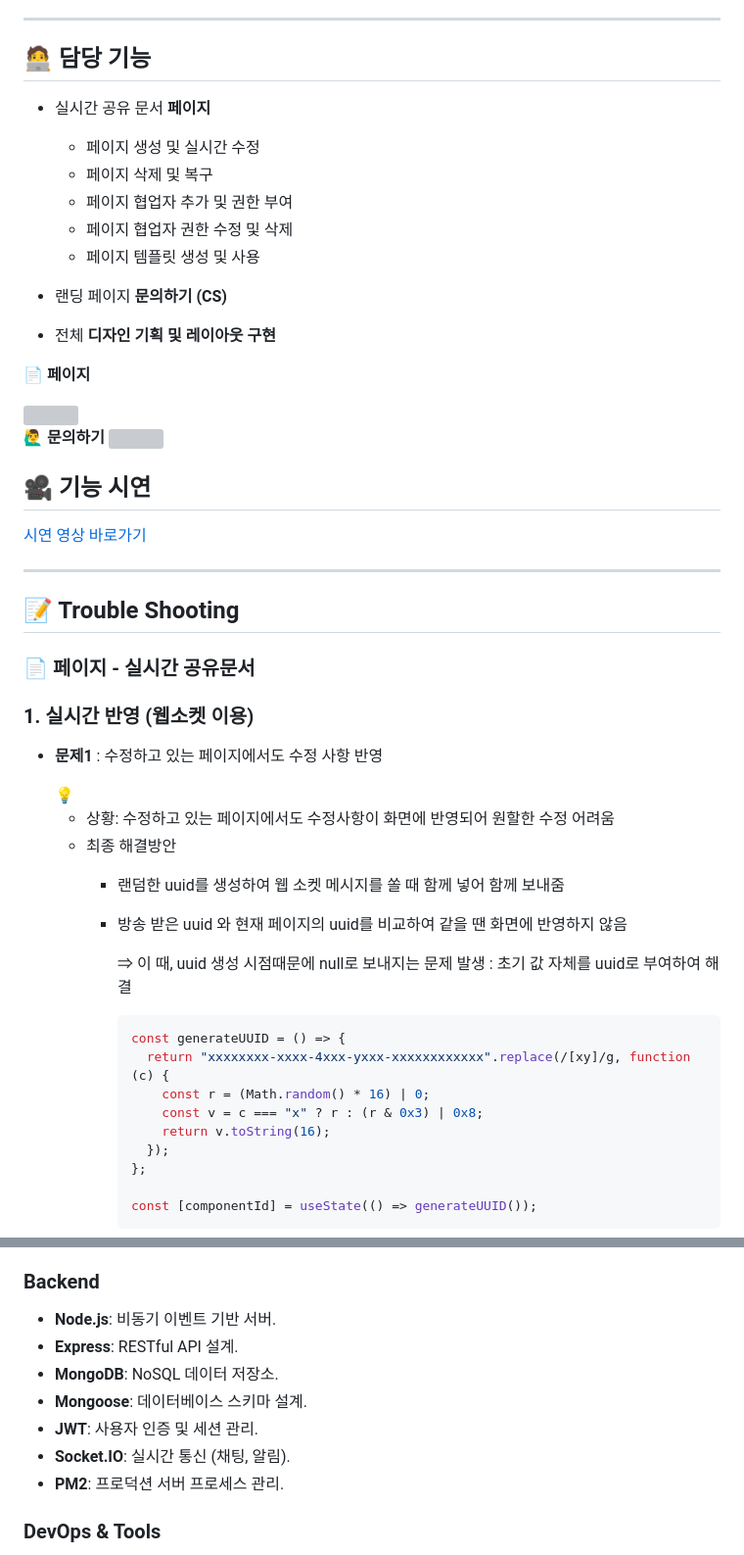
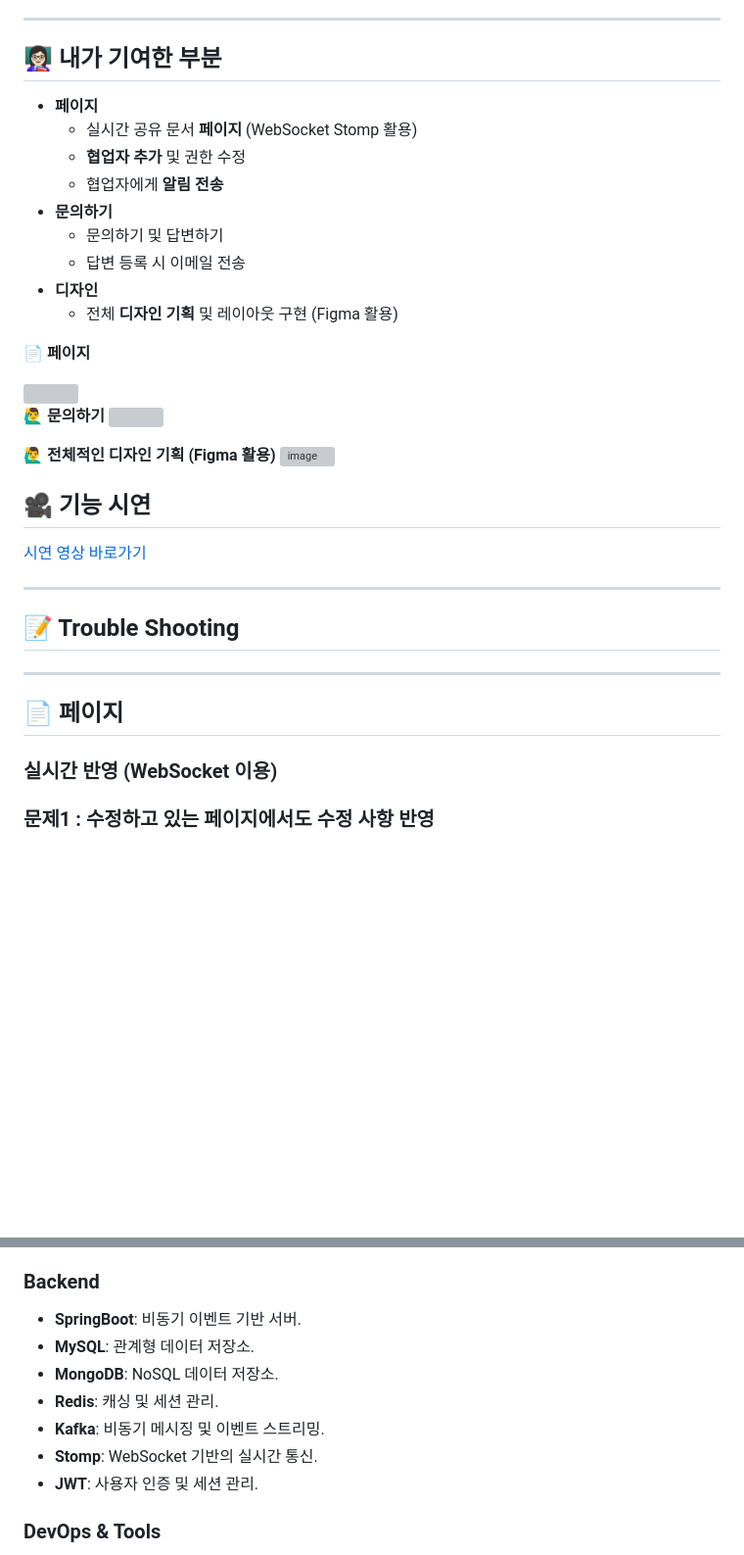
Before and after one commit to subin3578/TeamProject-Antwork, a Markdown page: README.md, 2 parts joined by grey strips. Shown at 98% size. Drawn GitHub-style; blank space fills up the shorter version; grey boxes are pictures that could not be loaded.

````diff
--- a/README.md
+++ b/README.md
@@ -17,18 +17,18 @@ AntWork는 롯데 그룹의 사내 협업 플랫폼을 현대화하고, 실무
    - 현대적 기술 스택을 활용하여 유연한 구조 구축.
 ---
 
-## 🧑‍💻 담당 기능
+## 👩🏻‍🏫 내가 기여한 부분
 
-- 실시간 공유 문서 **페이지**
+- **페이지**
+    - 실시간 공유 문서 **페이지** (WebSocket Stomp 활용)
+    - **협업자 추가** 및 권한 수정
+    - 협업자에게 **알림 전송**
+- **문의하기**
+    - 문의하기 및 답변하기
+    - 답변 등록 시 이메일 전송
+- **디자인**
+    - 전체 **디자인 기획** 및 레이아웃 구현 (Figma 활용)
 
-   - 페이지 생성 및 실시간 수정
-   - 페이지 삭제 및 복구
-   - 페이지 협업자 추가 및 권한 부여
-   - 페이지 협업자 권한 수정 및 삭제
-   - 페이지 템플릿 생성 및 사용
-
-- 랜딩 페이지 **문의하기 (CS)**
-- 전체 **디자인 기획 및 레이아웃 구현**
 
  **📄 페이지** </br>
 
@@ -37,46 +37,21 @@ AntWork는 롯데 그룹의 사내 협업 플랫폼을 현대화하고, 실무
  **🙋‍♂️ 문의하기** </br>
 <img src = "https://github.com/user-attachments/assets/cd103be1-2cee-40b7-b1a9-8361fc475d7d">
 
+ **🙋‍♂️ 전체적인 디자인 기획 (Figma 활용)** </br>
+![image](https://github.com/user-attachments/assets/34930874-5799-4e6c-9a29-b2f480f2f87f)
 
 
 ## 🎥 기능 시연
 [시연 영상 바로가기](https://www.youtube.com/watch?v=awnQofAVuoo)
 
 ---
-
 ## 📝 Trouble Shooting
 
-### 📄 페이지 - 실시간 공유문서
+---
 
+## 📄 페이지
 
-### 1. 실시간 반영 (웹소켓 이용)
+### 실시간 반영 (WebSocket 이용)
 
-- **문제1** : 수정하고 있는 페이지에서도 수정 사항 반영
+### **문제1** : 수정하고 있는 페이지에서도 수정 사항 반영
 
-    <aside>
-    💡
-
-    - 상황: 수정하고 있는 페이지에서도 수정사항이 화면에 반영되어 원할한 수정 어려움
-    - 최종 해결방안
-        - 랜덤한 uuid를 생성하여 웹 소켓 메시지를 쏠 때 함께 넣어 함께 보내줌
-        - 방송 받은 uuid 와 현재 페이지의 uuid를 비교하여 같을 땐 화면에 반영하지 않음
-
-            ⇒ 이 때, uuid 생성 시점때문에 null로 보내지는 문제 발생 : 초기 값 자체를 uuid로 부여하여 해결
-
-            ```jsx
-            const generateUUID = () => {
-              return "xxxxxxxx-xxxx-4xxx-yxxx-xxxxxxxxxxxx".replace(/[xy]/g, function (c) {
-                const r = (Math.random() * 16) | 0;
-                const v = c === "x" ? r : (r & 0x3) | 0x8;
-                return v.toString(16);
-              });
-            };
-
-            const [componentId] = useState(() => generateUUID());
-            ```
-
-
-
-    </aside>
-
-
@@ -287,13 +162,13 @@ public class EmailAspect {
 - **Jest**: UI/UX 테스트.
 
 ### **Backend**
-- **Node.js**: 비동기 이벤트 기반 서버.
-- **Express**: RESTful API 설계.
+- **SpringBoot**: 비동기 이벤트 기반 서버.
+- **MySQL**: 관계형 데이터 저장소.
 - **MongoDB**: NoSQL 데이터 저장소.
-- **Mongoose**: 데이터베이스 스키마 설계.
+- **Redis**: 캐싱 및 세션 관리.
+- **Kafka**: 비동기 메시징 및 이벤트 스트리밍.
+- **Stomp**: WebSocket 기반의 실시간 통신.
 - **JWT**: 사용자 인증 및 세션 관리.
-- **Socket.IO**: 실시간 통신 (채팅, 알림).
-- **PM2**: 프로덕션 서버 프로세스 관리.
 
 ### **DevOps & Tools**
 - **GitHub Actions**: CI/CD 파이프라인 자동화.
````
Also changed, not shown: other parts of README.md (+84 -184 lines).
